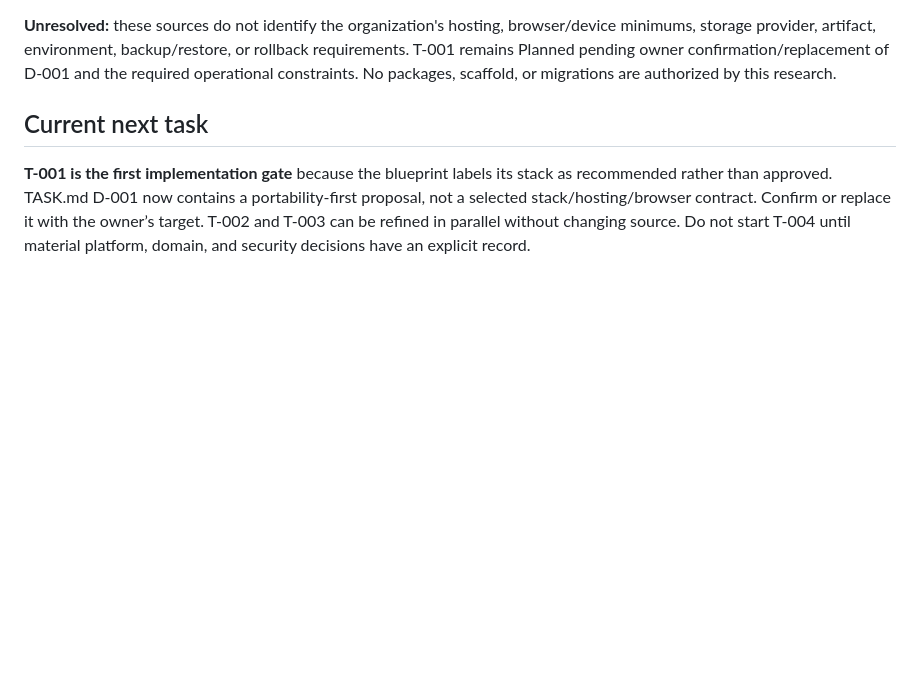
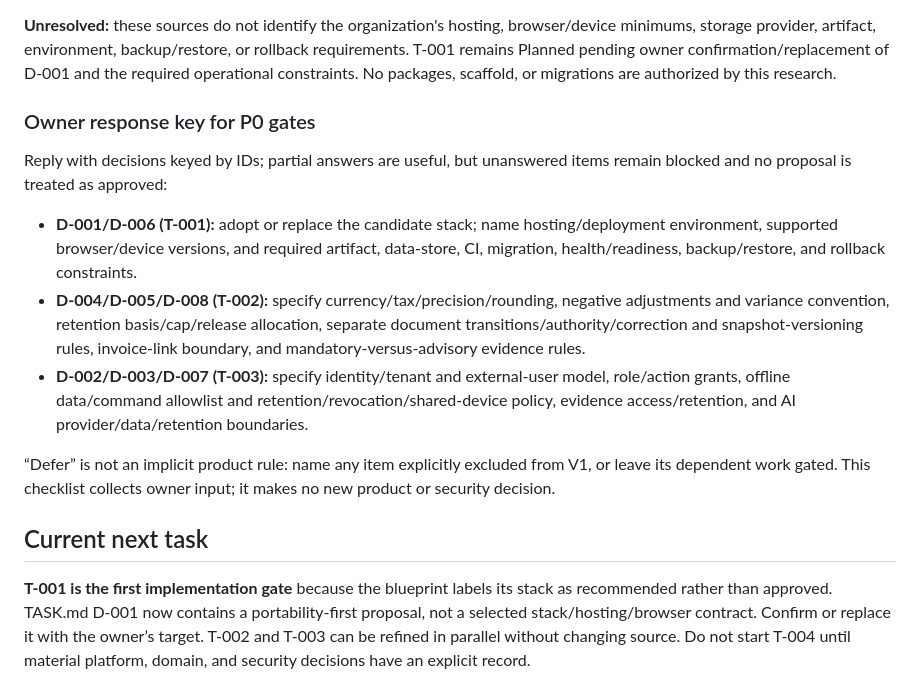
Before and after one commit to yapweijun1996/PWA-Enterprise-Project, a Markdown page: TASK.md, the part around the change. Rendered like a GitHub page; blank space fills up the shorter version.

Commit message:
docs: clarify product decision gate inputs

```diff
--- a/TASK.md
+++ b/TASK.md
@@ -83,6 +83,16 @@ Primary documentation supports these maintenance and compatibility constraints;
 
 **Unresolved:** these sources do not identify the organization's hosting, browser/device minimums, storage provider, artifact, environment, backup/restore, or rollback requirements. T-001 remains Planned pending owner confirmation/replacement of D-001 and the required operational constraints. No packages, scaffold, or migrations are authorized by this research.
 
+### Owner response key for P0 gates
+
+Reply with decisions keyed by IDs; partial answers are useful, but unanswered items remain blocked and no proposal is treated as approved:
+
+- **D-001/D-006 (T-001):** adopt or replace the candidate stack; name hosting/deployment environment, supported browser/device versions, and required artifact, data-store, CI, migration, health/readiness, backup/restore, and rollback constraints.
+- **D-004/D-005/D-008 (T-002):** specify currency/tax/precision/rounding, negative adjustments and variance convention, retention basis/cap/release allocation, separate document transitions/authority/correction and snapshot-versioning rules, invoice-link boundary, and mandatory-versus-advisory evidence rules.
+- **D-002/D-003/D-007 (T-003):** specify identity/tenant and external-user model, role/action grants, offline data/command allowlist and retention/revocation/shared-device policy, evidence access/retention, and AI provider/data/retention boundaries.
+
+“Defer” is not an implicit product rule: name any item explicitly excluded from V1, or leave its dependent work gated. This checklist collects owner input; it makes no new product or security decision.
+
 ## Current next task
 
 **T-001 is the first implementation gate** because the blueprint labels its stack as recommended rather than approved. TASK.md D-001 now contains a portability-first proposal, not a selected stack/hosting/browser contract. Confirm or replace it with the owner’s target. T-002 and T-003 can be refined in parallel without changing source. Do not start T-004 until material platform, domain, and security decisions have an explicit record.
```
Also changed, not shown: PROGRESS.md (+2 -1 lines).
